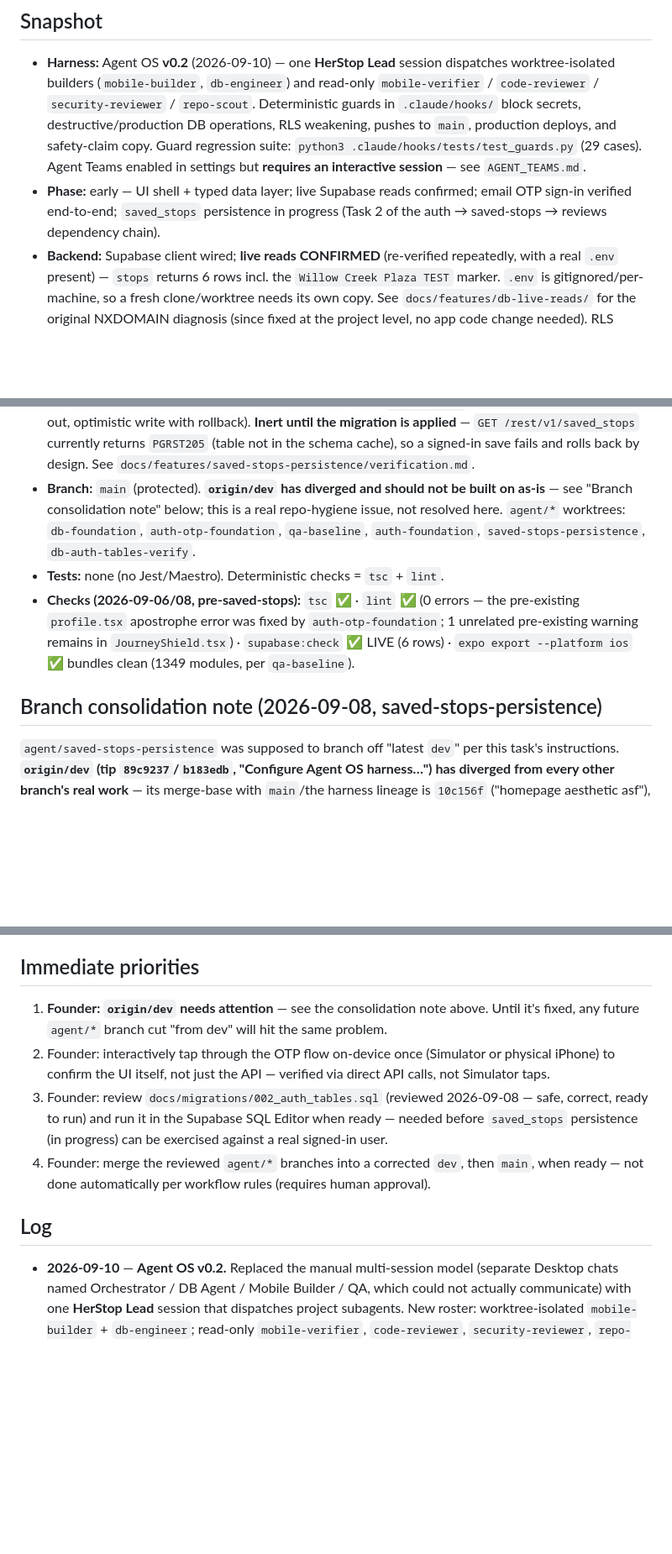
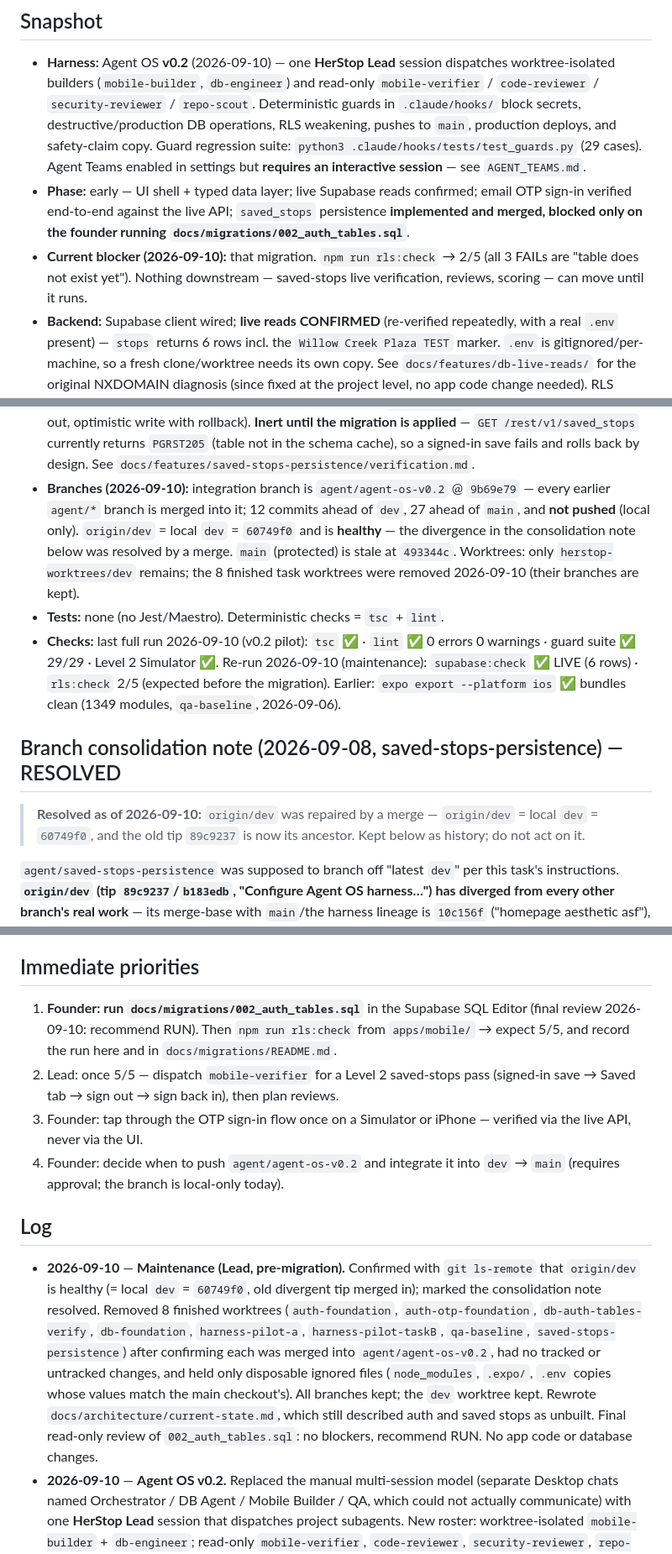
Before and after one commit to adityadas30/HerStop, a Markdown page: docs/agent-os/STATUS.md, 3 parts joined by grey strips. Shown at 84% size. GitHub-like rendering; blank space fills up the shorter version.

```diff
--- a/docs/agent-os/STATUS.md
+++ b/docs/agent-os/STATUS.md
@@ -11,8 +11,11 @@
   suite: `python3 .claude/hooks/tests/test_guards.py` (29 cases). Agent Teams enabled in
   settings but **requires an interactive session** — see `AGENT_TEAMS.md`.
 - **Phase:** early — UI shell + typed data layer; live Supabase reads confirmed; email OTP sign-in
-  verified end-to-end; `saved_stops` persistence in progress (Task 2 of the auth → saved-stops →
-  reviews dependency chain).
+  verified end-to-end against the live API; `saved_stops` persistence **implemented and merged,
+  blocked only on the founder running `docs/migrations/002_auth_tables.sql`**.
+- **Current blocker (2026-09-10):** that migration. `npm run rls:check` → 2/5 (all 3 FAILs are
+  "table does not exist yet"). Nothing downstream — saved-stops live verification, reviews,
+  scoring — can move until it runs.
 - **Backend:** Supabase client wired; **live reads CONFIRMED** (re-verified repeatedly, with a real
   `.env` present) — `stops` returns 6 rows incl. the `Willow Creek Plaza TEST` marker. `.env` is
   gitignored/per-machine, so a fresh clone/worktree needs its own copy. See
@@ -55,17 +59,22 @@
   `GET /rest/v1/saved_stops` currently returns `PGRST205` (table not in the schema cache), so a
   signed-in save fails and rolls back by design. See
   `docs/features/saved-stops-persistence/verification.md`.
-- **Branch:** `main` (protected). **`origin/dev` has diverged and should not be built on as-is** —
-  see "Branch consolidation note" below; this is a real repo-hygiene issue, not resolved here.
-  `agent/*` worktrees: `db-foundation`, `auth-otp-foundation`, `qa-baseline`, `auth-foundation`,
-  `saved-stops-persistence`, `db-auth-tables-verify`.
+- **Branches (2026-09-10):** integration branch is `agent/agent-os-v0.2` @ `9b69e79` — every
+  earlier `agent/*` branch is merged into it; 12 commits ahead of `dev`, 27 ahead of `main`, and
+  **not pushed** (local only). `origin/dev` = local `dev` = `60749f0` and is **healthy** — the
+  divergence in the consolidation note below was resolved by a merge. `main` (protected) is stale
+  at `493344c`. Worktrees: only `herstop-worktrees/dev` remains; the 8 finished task worktrees were
+  removed 2026-09-10 (their branches are kept).
 - **Tests:** none (no Jest/Maestro). Deterministic checks = `tsc` + `lint`.
-- **Checks (2026-09-06/08, pre-saved-stops):** `tsc` ✅ · `lint` ✅ (0 errors — the pre-existing
-  `profile.tsx` apostrophe error was fixed by `auth-otp-foundation`; 1 unrelated pre-existing
-  warning remains in `JourneyShield.tsx`) · `supabase:check` ✅ LIVE (6 rows) ·
-  `expo export --platform ios` ✅ bundles clean (1349 modules, per `qa-baseline`).
+- **Checks:** last full run 2026-09-10 (v0.2 pilot): `tsc` ✅ · `lint` ✅ 0 errors 0 warnings ·
+  guard suite ✅ 29/29 · Level 2 Simulator ✅. Re-run 2026-09-10 (maintenance): `supabase:check` ✅
+  LIVE (6 rows) · `rls:check` 2/5 (expected before the migration). Earlier:
+  `expo export --platform ios` ✅ bundles clean (1349 modules, `qa-baseline`, 2026-09-06).
 
-## Branch consolidation note (2026-09-08, saved-stops-persistence)
+## Branch consolidation note (2026-09-08, saved-stops-persistence) — RESOLVED
+> **Resolved as of 2026-09-10:** `origin/dev` was repaired by a merge — `origin/dev` = local `dev`
+> = `60749f0`, and the old tip `89c9237` is now its ancestor. Kept below as history; do not act on it.
+
 `agent/saved-stops-persistence` was supposed to branch off "latest `dev`" per this task's
 instructions. **`origin/dev` (tip `89c9237`/`b183edb`, "Configure Agent OS harness…") has diverged
 from every other branch's real work** — its merge-base with `main`/the harness lineage is `10c156f`
@@ -88,17 +97,27 @@ fast-forward or reset `origin/dev` to the real lineage, or formally merge these
 Flagging clearly rather than quietly rewriting a shared branch.
 
 ## Immediate priorities
-1. **Founder: `origin/dev` needs attention** — see the consolidation note above. Until it's fixed,
-   any future `agent/*` branch cut "from dev" will hit the same problem.
-2. Founder: interactively tap through the OTP flow on-device once (Simulator or physical iPhone) to
-   confirm the UI itself, not just the API — verified via direct API calls, not Simulator taps.
-3. Founder: review `docs/migrations/002_auth_tables.sql` (reviewed 2026-09-08 — safe, correct,
-   ready to run) and run it in the Supabase SQL Editor when ready — needed before `saved_stops`
-   persistence (in progress) can be exercised against a real signed-in user.
-4. Founder: merge the reviewed `agent/*` branches into a corrected `dev`, then `main`, when ready —
-   not done automatically per workflow rules (requires human approval).
+1. **Founder: run `docs/migrations/002_auth_tables.sql`** in the Supabase SQL Editor (final
+   review 2026-09-10: recommend RUN). Then `npm run rls:check` from `apps/mobile/` → expect 5/5,
+   and record the run here and in `docs/migrations/README.md`.
+2. Lead: once 5/5 — dispatch `mobile-verifier` for a Level 2 saved-stops pass (signed-in save →
+   Saved tab → sign out → sign back in), then plan reviews.
+3. Founder: tap through the OTP sign-in flow once on a Simulator or iPhone — verified via the live
+   API, never via the UI.
+4. Founder: decide when to push `agent/agent-os-v0.2` and integrate it into `dev` → `main`
+   (requires approval; the branch is local-only today).
 
 ## Log
+- **2026-09-10** — **Maintenance (Lead, pre-migration).** Confirmed with `git ls-remote` that
+  `origin/dev` is healthy (= local `dev` = `60749f0`, old divergent tip merged in); marked the
+  consolidation note resolved. Removed 8 finished worktrees (`auth-foundation`,
+  `auth-otp-foundation`, `db-auth-tables-verify`, `db-foundation`, `harness-pilot-a`,
+  `harness-pilot-taskB`, `qa-baseline`, `saved-stops-persistence`) after confirming each was merged
+  into `agent/agent-os-v0.2`, had no tracked or untracked changes, and held only disposable ignored
+  files (`node_modules`, `.expo/`, `.env` copies whose values match the main checkout's). All
+  branches kept; the `dev` worktree kept. Rewrote `docs/architecture/current-state.md`, which still
+  described auth and saved stops as unbuilt. Final read-only review of `002_auth_tables.sql`: no
+  blockers, recommend RUN. No app code or database changes.
 - **2026-09-10** — **Agent OS v0.2.** Replaced the manual multi-session model (separate Desktop
   chats named Orchestrator / DB Agent / Mobile Builder / QA, which could not actually
   communicate) with one **HerStop Lead** session that dispatches project subagents. New roster:
```
Also changed, not shown: other parts of docs/agent-os/STATUS.md (+3 -2 lines), docs/agent-os/TASK_BOARD.md (+33 -20 lines), docs/architecture/current-state.md (+51 -26 lines).
